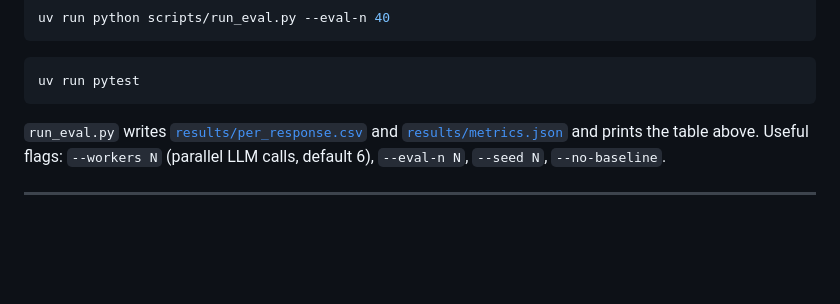
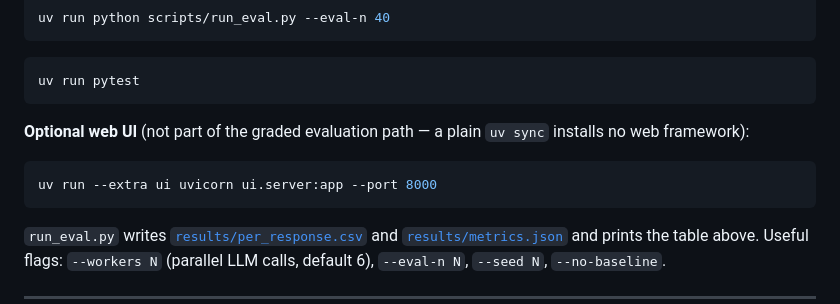
Before and after one commit to vhmaadhav/hiver-email-suggested-response, a Markdown page: README.md, the part around the change. Drawn GitHub-style; blank space fills up the shorter version.

Commit message:
Point README at the optional UI extra
Co-Authored-By: Claude Opus 5 <noreply@anthropic.com>

````diff
--- a/README.md
+++ b/README.md
@@ -55,6 +55,13 @@ uv run python scripts/run_eval.py --eval-n 40
 
 ```bash
 uv run pytest
+```
+
+**Optional web UI** (not part of the graded evaluation path — a plain `uv sync`
+installs no web framework):
+
+```bash
+uv run --extra ui uvicorn ui.server:app --port 8000
 ```
 
 `run_eval.py` writes [`results/per_response.csv`](results/per_response.csv) and [`results/metrics.json`](results/metrics.json) and prints the table above. Useful flags: `--workers N` (parallel LLM calls, default 6), `--eval-n N`, `--seed N`, `--no-baseline`.
````
